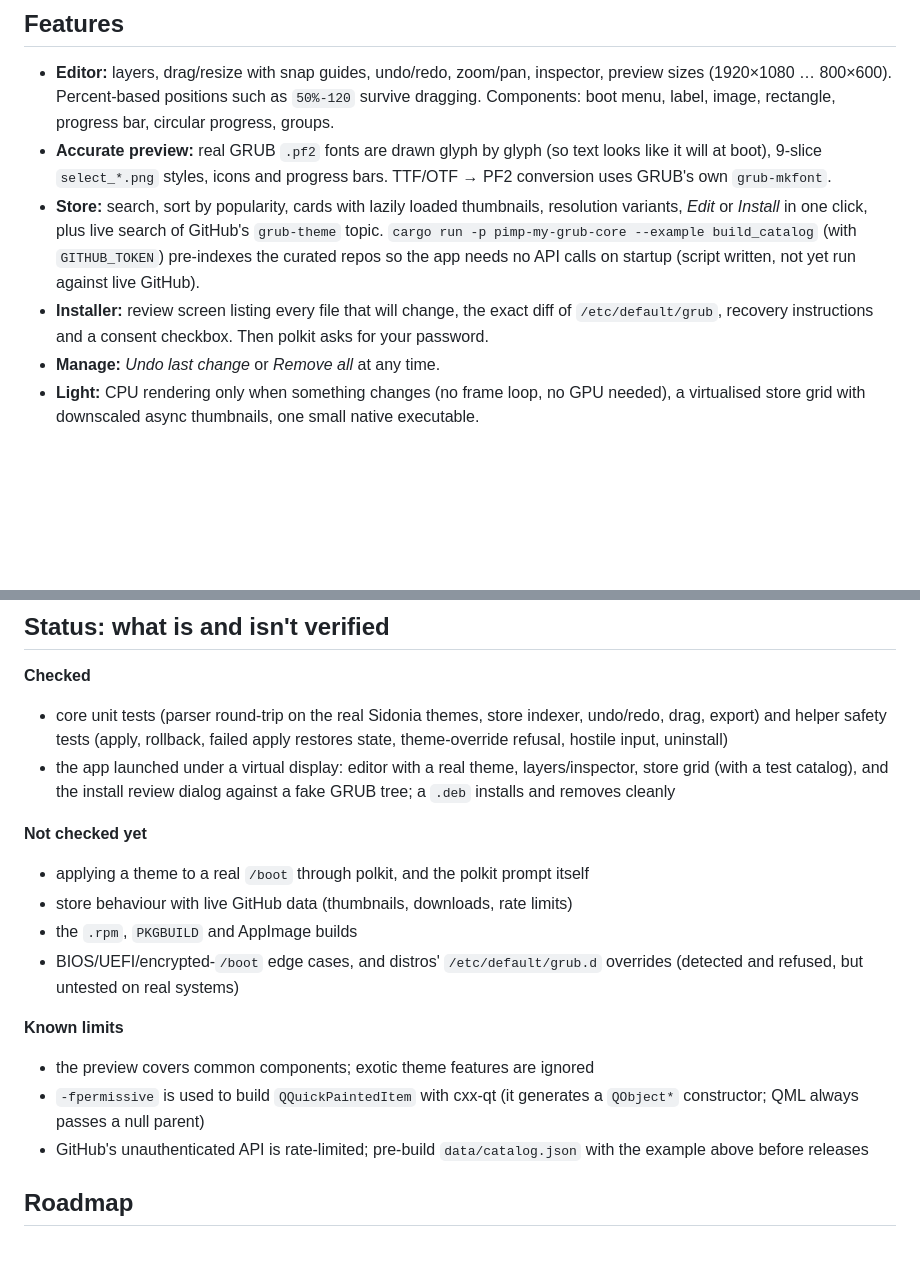
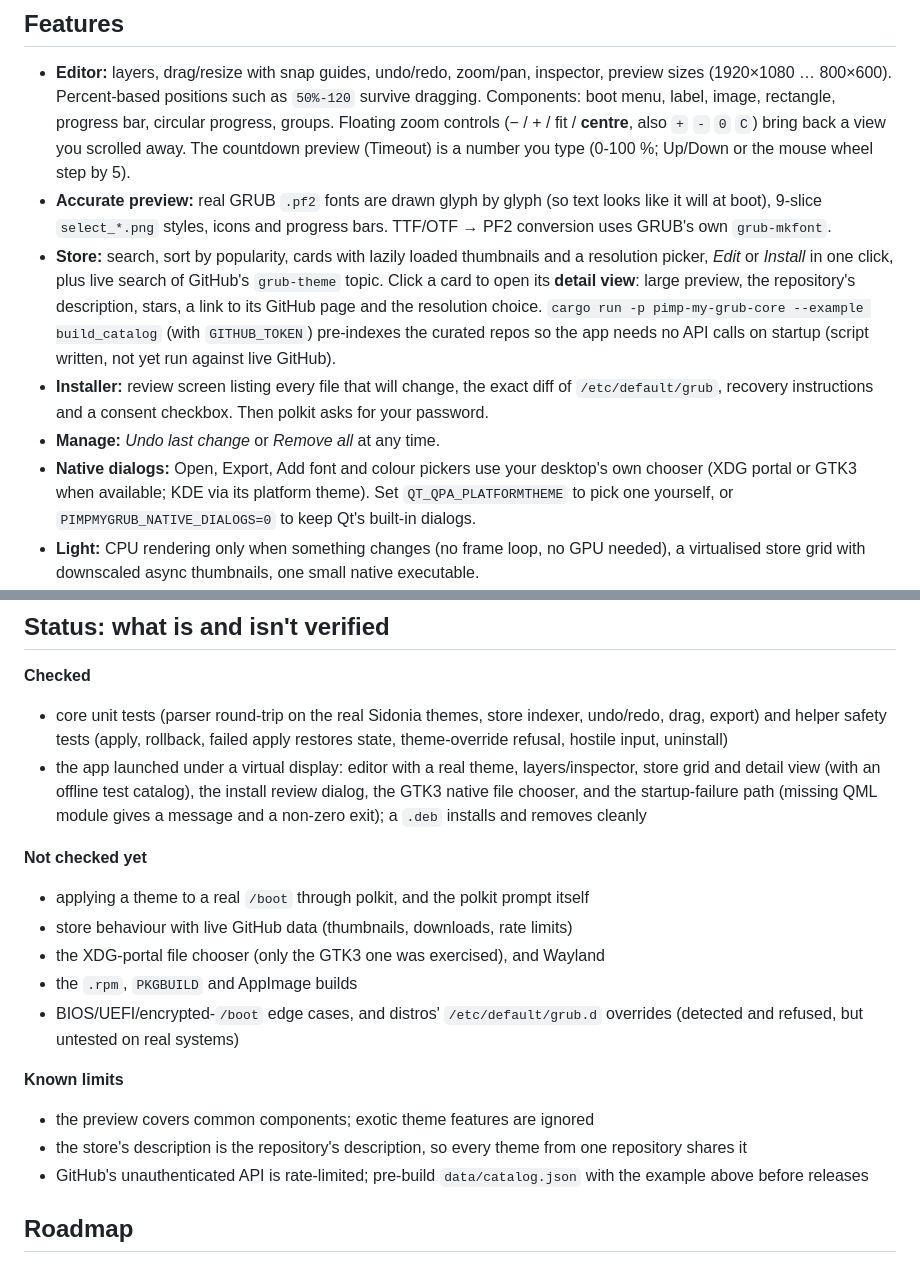
Before and after one commit to Mahaadevan/pimp-my-grub, a Markdown page: README.md, 2 parts joined by grey strips. Rendered like a GitHub page; blank space fills up the shorter version.

```diff
--- a/README.md
+++ b/README.md
@@ -46,14 +52,19 @@ HyperFluent, CyberGRUB-2077, Sidonia). Themes stay in their own repositories und
 ## Features
 - **Editor:** layers, drag/resize with snap guides, undo/redo, zoom/pan, inspector, preview sizes (1920×1080 … 800×600).
   Percent-based positions such as `50%-120` survive dragging. Components: boot menu, label, image, rectangle, progress bar,
-  circular progress, groups.
+  circular progress, groups. Floating zoom controls (− / + / fit / **centre**, also `+` `-` `0` `C`) bring back a view you scrolled away. The countdown preview (Timeout) is a number you type (0-100 %; Up/Down or the mouse wheel step by 5).
 - **Accurate preview:** real GRUB `.pf2` fonts are drawn glyph by glyph (so text looks like it will at boot), 9-slice
   `select_*.png` styles, icons and progress bars. TTF/OTF → PF2 conversion uses GRUB's own `grub-mkfont`.
-- **Store:** search, sort by popularity, cards with lazily loaded thumbnails, resolution variants, *Edit* or *Install* in one click,
-  plus live search of GitHub's `grub-theme` topic. `cargo run -p pimp-my-grub-core --example build_catalog` (with `GITHUB_TOKEN`) pre-indexes the curated repos so the app needs no API calls on startup (script written, not yet run against live GitHub).
+- **Store:** search, sort by popularity, cards with lazily loaded thumbnails and a resolution picker, *Edit* or *Install* in one click,
+  plus live search of GitHub's `grub-theme` topic. Click a card to open its **detail view**: large preview, the repository's
+  description, stars, a link to its GitHub page and the resolution choice.
+  `cargo run -p pimp-my-grub-core --example build_catalog` (with `GITHUB_TOKEN`) pre-indexes the curated repos so the app needs no API calls on startup (script written, not yet run against live GitHub).
 - **Installer:** review screen listing every file that will change, the exact diff of `/etc/default/grub`, recovery instructions
   and a consent checkbox. Then polkit asks for your password.
 - **Manage:** *Undo last change* or *Remove all* at any time.
+- **Native dialogs:** Open, Export, Add font and colour pickers use your desktop's own chooser (XDG portal or GTK3 when
+  available; KDE via its platform theme). Set `QT_QPA_PLATFORMTHEME` to pick one yourself, or `PIMPMYGRUB_NATIVE_DIALOGS=0` to
+  keep Qt's built-in dialogs.
 - **Light:** CPU rendering only when something changes (no frame loop, no GPU needed), a virtualised store grid with downscaled
   async thumbnails, one small native executable.
 - **Look:** a built-in dark theme with an orange accent, drawn with Qt Quick Controls' `Basic` style so it looks the same on every desktop (set `QT_QUICK_CONTROLS_STYLE` to override).
@@ -130,18 +141,20 @@ tests/         helper safety tests against a fake GRUB tree
 **Checked**
 - core unit tests (parser round-trip on the real Sidonia themes, store indexer, undo/redo, drag, export) and helper safety
   tests (apply, rollback, failed apply restores state, theme-override refusal, hostile input, uninstall)
-- the app launched under a virtual display: editor with a real theme, layers/inspector, store grid (with a test catalog), and the
-  install review dialog against a fake GRUB tree; a `.deb` installs and removes cleanly
+- the app launched under a virtual display: editor with a real theme, layers/inspector, store grid and detail view (with an
+  offline test catalog), the install review dialog, the GTK3 native file chooser, and the startup-failure path (missing QML
+  module gives a message and a non-zero exit); a `.deb` installs and removes cleanly
 
 **Not checked yet**
 - applying a theme to a real `/boot` through polkit, and the polkit prompt itself
 - store behaviour with live GitHub data (thumbnails, downloads, rate limits)
+- the XDG-portal file chooser (only the GTK3 one was exercised), and Wayland
 - the `.rpm`, `PKGBUILD` and AppImage builds
 - BIOS/UEFI/encrypted-`/boot` edge cases, and distros' `/etc/default/grub.d` overrides (detected and refused, but untested on real systems)
 
 **Known limits**
 - the preview covers common components; exotic theme features are ignored
-- `-fpermissive` is used to build `QQuickPaintedItem` with cxx-qt (it generates a `QObject*` constructor; QML always passes a null parent)
+- the store's description is the repository's description, so every theme from one repository shares it
 - GitHub's unauthenticated API is rate-limited; pre-build `data/catalog.json` with the example above before releases
 
 ## Roadmap
```
Also changed, not shown: other parts of README.md (+8 -2 lines), CHANGELOG.md (+19 -0 lines), docs/screenshots/editor.png, docs/screenshots/install-confirm.png, docs/screenshots/store-detail.png (added), docs/screenshots/store.png (added), 14 other files.
